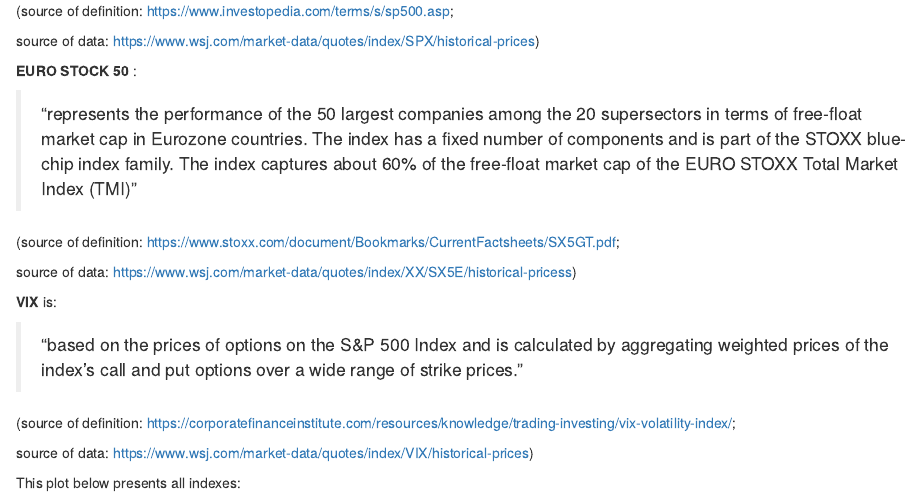
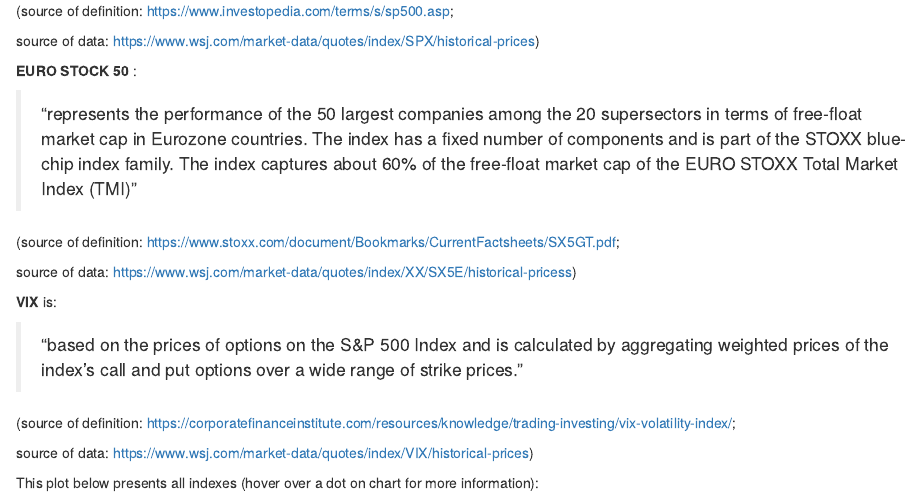
Before and after one commit to CharlotteDM/Stock_Indexes, an R Markdown document (RMD.Rmd): the page in a window 1100 px wide, from 1790 px down. Rendered offline with R 4.5, knitr and Pandoc, with nearby package versions; some code elsewhere in the file could not run offline.

Commit message:
adds info about interactive plots

````diff
--- a/RMD.Rmd
+++ b/RMD.Rmd
@@ -103,7 +103,7 @@ __VIX__ is:
 source of data: https://www.wsj.com/market-data/quotes/index/VIX/historical-prices)
 
 
-This plot below presents all indexes:
+This plot below presents all indexes (hover over a dot on chart for more information):
 
 ```{r, dev='png', out.width="130%", echo=FALSE, warning = FALSE}
 all_ind_plotly
````
Also changed, not shown: RMD.Rmd (2 more changed lines).
